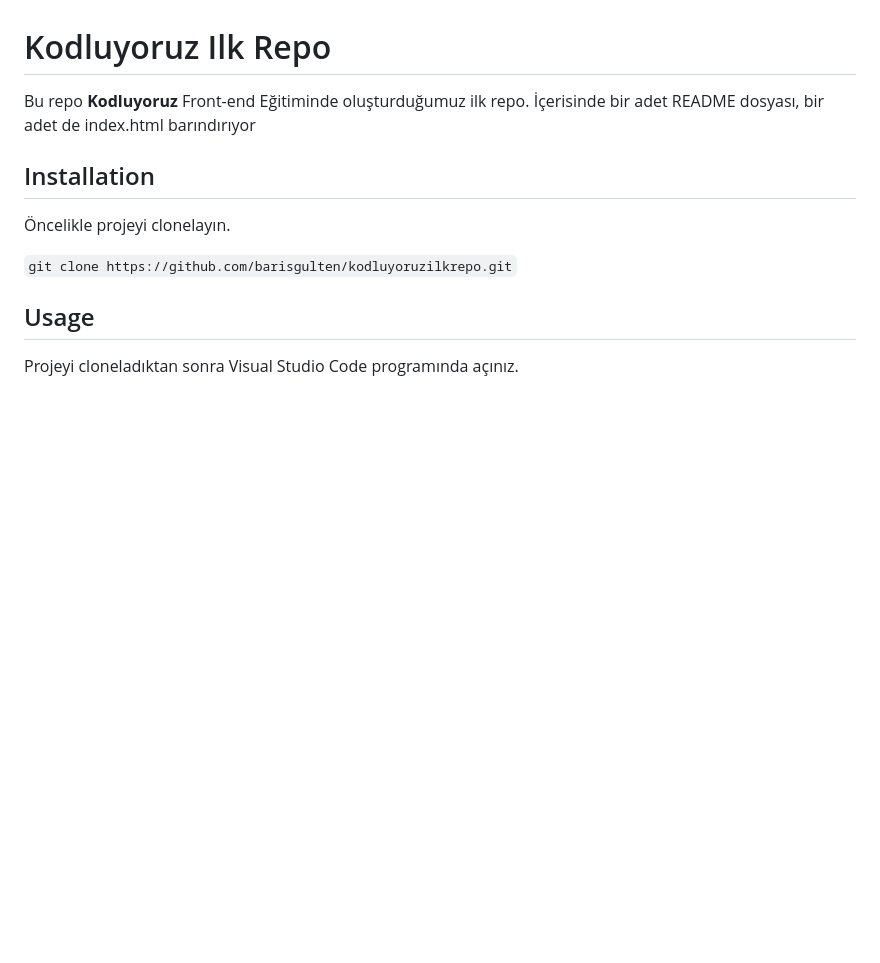
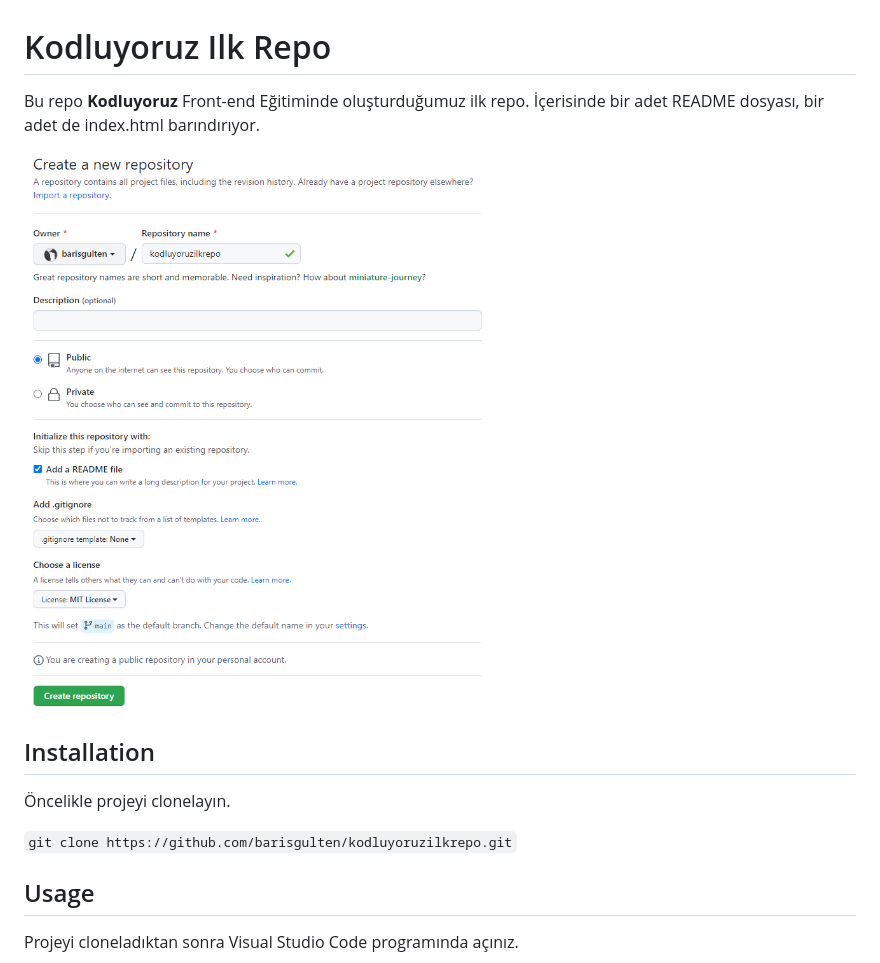
Before and after one commit to barisgulten/kodluyoruzilkrepo, a Markdown page: README.md, the part around the change printed below. Rendered like a GitHub page; pictures changed too: project.png (added); blank space fills up the shorter version.

Commit message:
second commit with edit README.md

```diff
--- a/README.md
+++ b/README.md
@@ -1,6 +1,11 @@
 # Kodluyoruz Ilk Repo
 
-Bu repo **Kodluyoruz** Front-end Eğitiminde oluşturduğumuz ilk repo. İçerisinde bir adet README dosyası, bir adet de index.html barındırıyor
+Bu repo **Kodluyoruz** Front-end Eğitiminde oluşturduğumuz ilk repo. İçerisinde bir adet README dosyası, bir adet de index.html barındırıyor.
+
+![](project.png)
+
+
+
 
 
 ## Installation
@@ -8,7 +13,6 @@ Bu repo **Kodluyoruz** Front-end Eğitiminde oluşturduğumuz ilk repo. İçeris
 Öncelikle projeyi clonelayın.
 
 `git clone https://github.com/barisgulten/kodluyoruzilkrepo.git`
-
 
 ## Usage
 
```
Also changed, not shown: other parts of README.md (+0 -5 lines).
